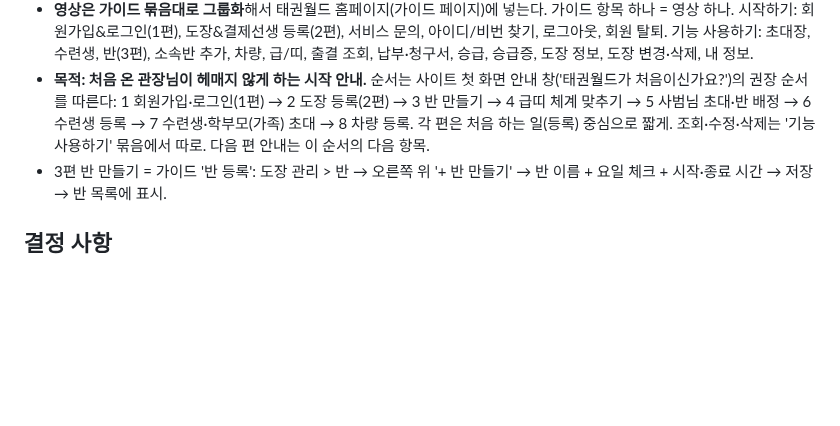
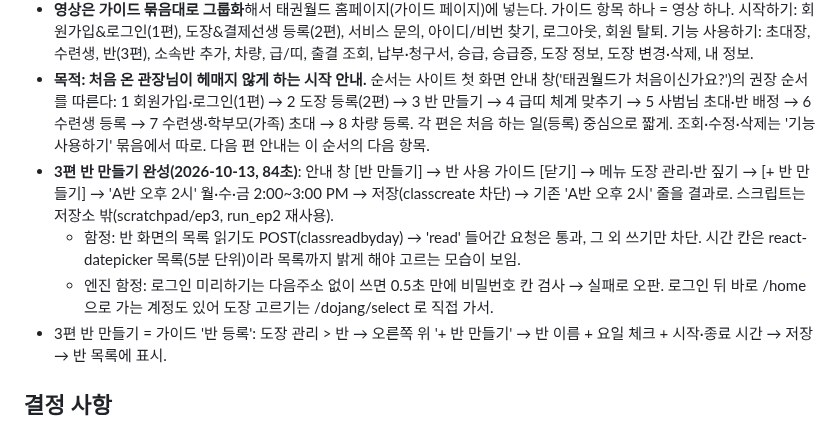
Before and after one commit to BobFunding/success, a Markdown page: memory.md, the part around the change. GitHub-like rendering; blank space fills up the shorter version.

Commit message:
memory: 태권월드 3편 반 만들기 완성과 함정
Co-Authored-By: Claude Opus 5.5 <noreply@anthropic.com>
Claude-Session: https://claude.ai/code/session_01UxopLsqMtRyDLFPr3412xx

```diff
--- a/memory.md
+++ b/memory.md
@@ -245,6 +245,9 @@
 - **목적: 처음 온 관장님이 헤매지 않게 하는 시작 안내.** 순서는 사이트 첫 화면 안내 창('태권월드가 처음이신가요?')의 권장 순서를 따른다:
   1 회원가입·로그인(1편) → 2 도장 등록(2편) → 3 반 만들기 → 4 급띠 체계 맞추기 → 5 사범님 초대·반 배정 → 6 수련생 등록 → 7 수련생·학부모(가족) 초대 → 8 차량 등록.
   각 편은 처음 하는 일(등록) 중심으로 짧게. 조회·수정·삭제는 '기능 사용하기' 묶음에서 따로. 다음 편 안내는 이 순서의 다음 항목.
+- **3편 반 만들기 완성(2026-10-13, 84초)**: 안내 창 [반 만들기] → 반 사용 가이드 [닫기] → 메뉴 도장 관리·반 짚기 → [+ 반 만들기] → 'A반 오후 2시' 월·수·금 2:00~3:00 PM → 저장(classcreate 차단) → 기존 'A반 오후 2시' 줄을 결과로. 스크립트는 저장소 밖(scratchpad/ep3, run_ep2 재사용).
+  - 함정: 반 화면의 목록 읽기도 POST(classreadbyday) → 'read' 들어간 요청은 통과, 그 외 쓰기만 차단. 시간 칸은 react-datepicker 목록(5분 단위)이라 목록까지 밝게 해야 고르는 모습이 보임.
+  - 엔진 함정: 로그인 미리하기는 다음주소 없이 쓰면 0.5초 만에 비밀번호 칸 검사 → 실패로 오판. 로그인 뒤 바로 /home 으로 가는 계정도 있어 도장 고르기는 /dojang/select 로 직접 가서.
 - 3편 반 만들기 = 가이드 '반 등록': 도장 관리 > 반 → 오른쪽 위 '+ 반 만들기' → 반 이름 + 요일 체크 + 시작·종료 시간 → 저장 → 반 목록에 표시.
 
 ## 결정 사항
```
